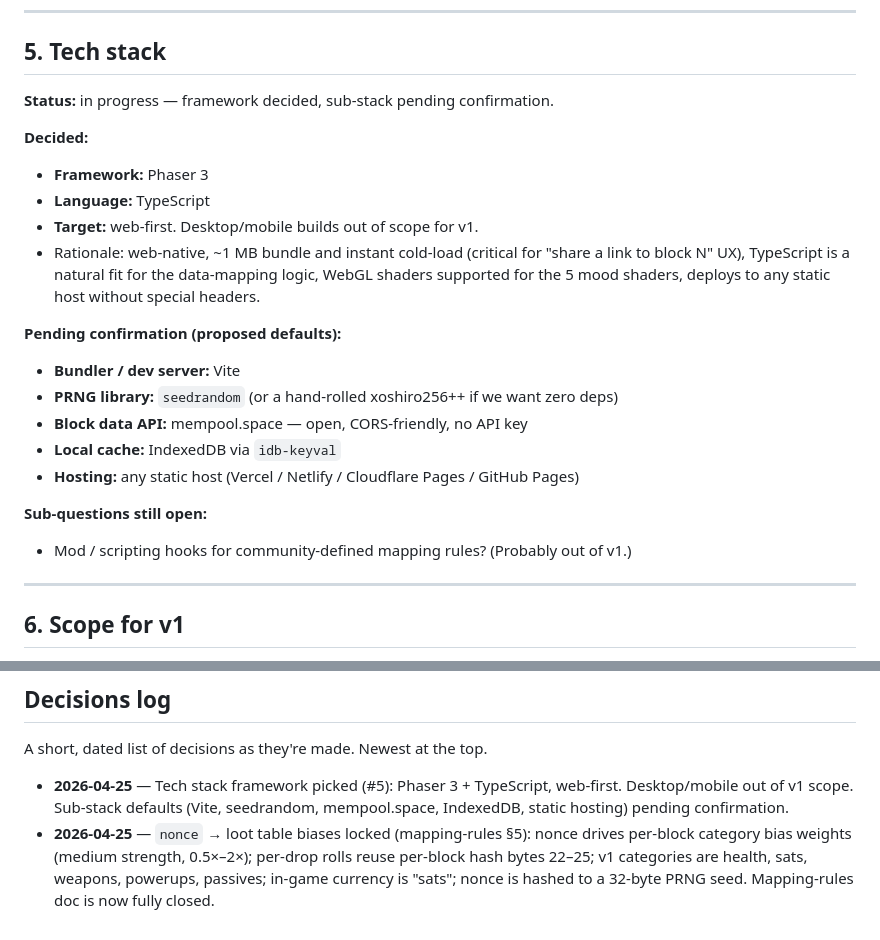
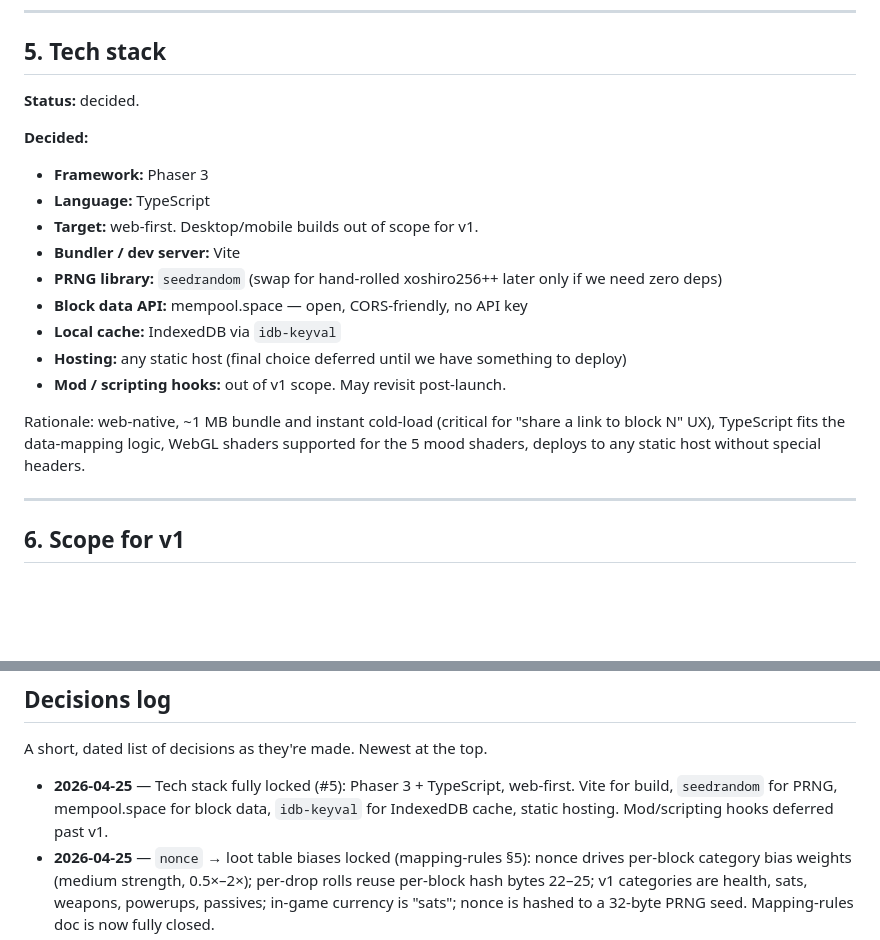
Before and after one commit to lepibrener21-art/Block-Runner, a Markdown page: docs/design.md, 2 parts joined by grey strips. Drawn GitHub-style; blank space fills up the shorter version.

Commit message:
Lock in full tech stack (#5)
Vite for bundling, seedrandom for PRNG, mempool.space for block data,
idb-keyval for IndexedDB caching, static hosting. Mod / scripting hooks
deferred past v1 to keep scope tight.

```diff
--- a/docs/design.md
+++ b/docs/design.md
@@ -98,23 +98,20 @@ Open sub-topics tracked in `mapping-rules.md`.
 
 ## 5. Tech stack
 
-**Status:** in progress — framework decided, sub-stack pending confirmation.
+**Status:** decided.
 
 **Decided:**
 - **Framework:** Phaser 3
 - **Language:** TypeScript
 - **Target:** web-first. Desktop/mobile builds out of scope for v1.
-- Rationale: web-native, ~1 MB bundle and instant cold-load (critical for "share a link to block N" UX), TypeScript is a natural fit for the data-mapping logic, WebGL shaders supported for the 5 mood shaders, deploys to any static host without special headers.
-
-**Pending confirmation (proposed defaults):**
 - **Bundler / dev server:** Vite
-- **PRNG library:** `seedrandom` (or a hand-rolled xoshiro256++ if we want zero deps)
+- **PRNG library:** `seedrandom` (swap for hand-rolled xoshiro256++ later only if we need zero deps)
 - **Block data API:** mempool.space — open, CORS-friendly, no API key
 - **Local cache:** IndexedDB via `idb-keyval`
-- **Hosting:** any static host (Vercel / Netlify / Cloudflare Pages / GitHub Pages)
+- **Hosting:** any static host (final choice deferred until we have something to deploy)
+- **Mod / scripting hooks:** out of v1 scope. May revisit post-launch.
 
-**Sub-questions still open:**
-- Mod / scripting hooks for community-defined mapping rules? (Probably out of v1.)
+Rationale: web-native, ~1 MB bundle and instant cold-load (critical for "share a link to block N" UX), TypeScript fits the data-mapping logic, WebGL shaders supported for the 5 mood shaders, deploys to any static host without special headers.
 
 ---
 
@@ -144,7 +141,7 @@ Once the core loop is fun on one block, scale up biomes / enemies / mechanics.
 
 A short, dated list of decisions as they're made. Newest at the top.
 
-- **2026-04-25** — Tech stack framework picked (#5): Phaser 3 + TypeScript, web-first. Desktop/mobile out of v1 scope. Sub-stack defaults (Vite, seedrandom, mempool.space, IndexedDB, static hosting) pending confirmation.
+- **2026-04-25** — Tech stack fully locked (#5): Phaser 3 + TypeScript, web-first. Vite for build, `seedrandom` for PRNG, mempool.space for block data, `idb-keyval` for IndexedDB cache, static hosting. Mod/scripting hooks deferred past v1.
 - **2026-04-25** — `nonce` → loot table biases locked (mapping-rules §5): nonce drives per-block category bias weights (medium strength, 0.5×–2×); per-drop rolls reuse per-block hash bytes 22–25; v1 categories are health, sats, weapons, powerups, passives; in-game currency is "sats"; nonce is hashed to a 32-byte PRNG seed. Mapping-rules doc is now fully closed.
 - **2026-04-25** — Timestamp → era / lighting locked (mapping-rules §4): time-of-day from `timestamp % 86400` modulates epoch ambient light on a 24h cycle; subtle vintage post-process fades continuously from genesis to modern; layer order is epoch → time-of-day → era filter, none replaces the others.
 - **2026-04-25** — `tx_count` → loot + enemy waves locked (mapping-rules §3): sub-linear scaling with floors/caps for both enemies (6–100) and loot (2–20); kill-based wave trigger with safety timeout; per-block hash bytes 18–29 allocated to wave/loot/enemy-type RNG.
```
